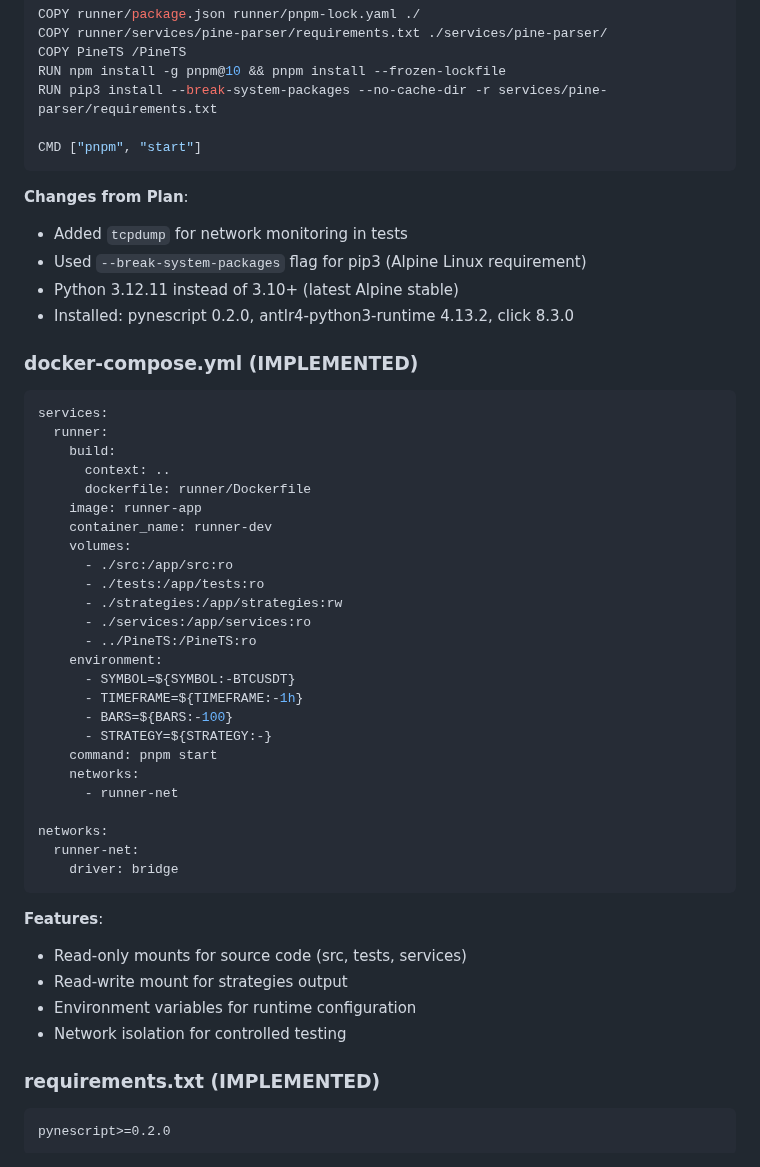
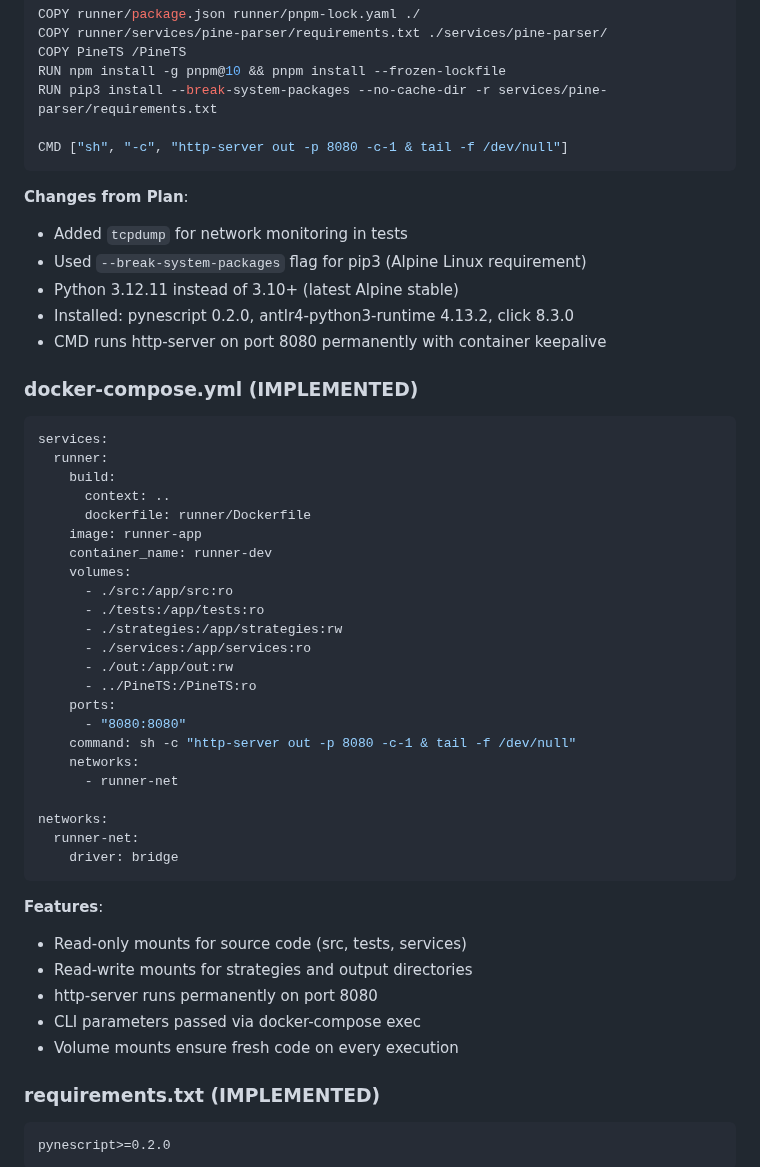
Before and after one commit to quant5-lab/runner, a Markdown page: docs/pinescript-integration-architecture.md, the part around one of its changes. Rendered like a GitHub page.

````diff
--- a/docs/pinescript-integration-architecture.md
+++ b/docs/pinescript-integration-architecture.md
@@ -108,7 +108,7 @@ COPY PineTS /PineTS
 RUN npm install -g pnpm@10 && pnpm install --frozen-lockfile
 RUN pip3 install --break-system-packages --no-cache-dir -r services/pine-parser/requirements.txt
 
-CMD ["pnpm", "start"]
+CMD ["sh", "-c", "http-server out -p 8080 -c-1 & tail -f /dev/null"]
 ```
 
 **Changes from Plan**:
@@ -116,6 +116,7 @@ CMD ["pnpm", "start"]
 - Used `--break-system-packages` flag for pip3 (Alpine Linux requirement)
 - Python 3.12.11 instead of 3.10+ (latest Alpine stable)
 - Installed: pynescript 0.2.0, antlr4-python3-runtime 4.13.2, click 8.3.0
+- CMD runs http-server on port 8080 permanently with container keepalive
 
 ### docker-compose.yml (IMPLEMENTED)
 
@@ -132,13 +133,11 @@ services:
       - ./tests:/app/tests:ro
       - ./strategies:/app/strategies:rw
       - ./services:/app/services:ro
+      - ./out:/app/out:rw
       - ../PineTS:/PineTS:ro
-    environment:
-      - SYMBOL=${SYMBOL:-BTCUSDT}
-      - TIMEFRAME=${TIMEFRAME:-1h}
-      - BARS=${BARS:-100}
-      - STRATEGY=${STRATEGY:-}
-    command: pnpm start
+    ports:
+      - "8080:8080"
+    command: sh -c "http-server out -p 8080 -c-1 & tail -f /dev/null"
     networks:
       - runner-net
 
@@ -149,9 +148,10 @@ networks:
 
 **Features**:
 - Read-only mounts for source code (src, tests, services)
-- Read-write mount for strategies output
-- Environment variables for runtime configuration
-- Network isolation for controlled testing
+- Read-write mounts for strategies and output directories
+- http-server runs permanently on port 8080
+- CLI parameters passed via docker-compose exec
+- Volume mounts ensure fresh code on every execution
 
 ### requirements.txt (IMPLEMENTED)
 
````
Also changed, not shown: other parts of docs/pinescript-integration-architecture.md (+21 -16 lines).
